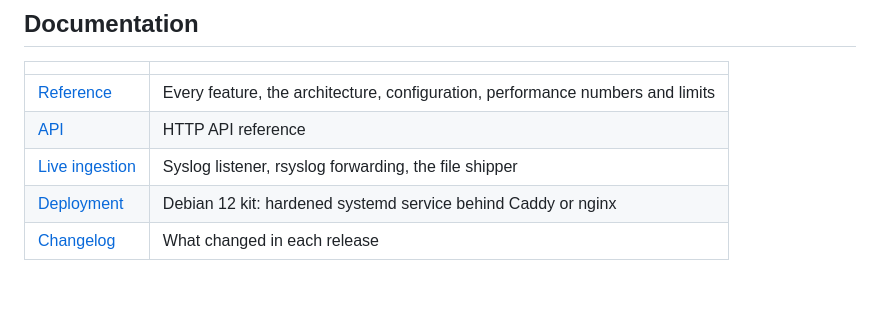
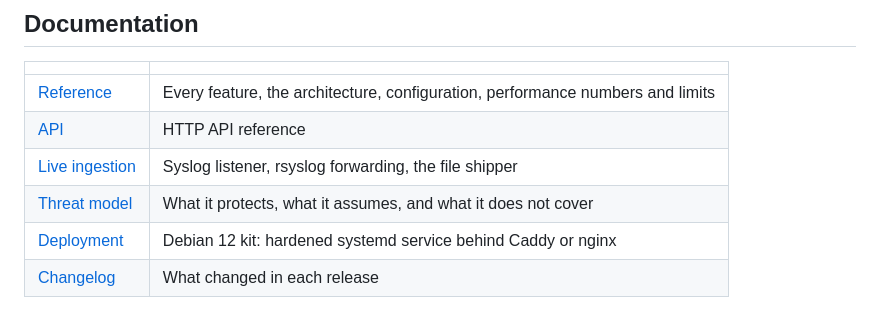
Before and after one commit to talalkashar/watchpost, a Markdown page: README.md, the part around the change. Rendered like a GitHub page; blank space fills up the shorter version.

Commit message:
Add a threat model (#76)

```diff
--- a/README.md
+++ b/README.md
@@ -65,6 +65,7 @@ CI runs the suite on Python 3.11 through 3.14.
 | [Reference](docs/REFERENCE.md) | Every feature, the architecture, configuration, performance numbers and limits |
 | [API](docs/API.md) | HTTP API reference |
 | [Live ingestion](docs/LIVE_INGEST.md) | Syslog listener, rsyslog forwarding, the file shipper |
+| [Threat model](docs/THREAT-MODEL.md) | What it protects, what it assumes, and what it does not cover |
 | [Deployment](deploy/README.md) | Debian 12 kit: hardened systemd service behind Caddy or nginx |
 | [Changelog](CHANGELOG.md) | What changed in each release |
 
```
Also changed, not shown: docs/THREAT-MODEL.md (added, +56 -0 lines).
